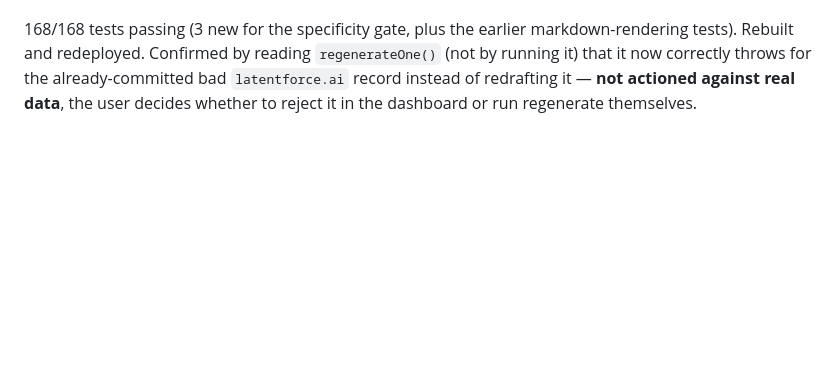
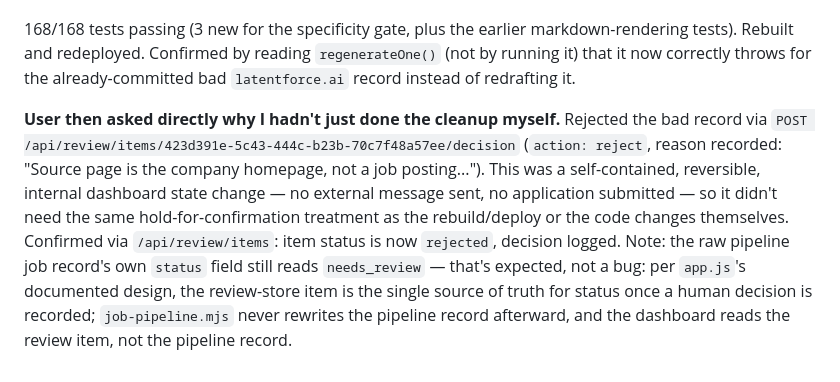
Before and after one commit to Nivish-21/boring-job, a Markdown page: docs/status.md, the part around the change. Rendered like a GitHub page; blank space fills up the shorter version.

Commit message:
Log rejecting the bad latentforce.ai record via the review API

```diff
--- a/docs/status.md
+++ b/docs/status.md
@@ -566,6 +566,15 @@ separate root causes, both fixed and deployed:
 
 168/168 tests passing (3 new for the specificity gate, plus the earlier markdown-rendering tests).
 Rebuilt and redeployed. Confirmed by reading `regenerateOne()` (not by running it) that it now
-correctly throws for the already-committed bad `latentforce.ai` record instead of redrafting it —
-**not actioned against real data**, the user decides whether to reject it in the dashboard or run
-regenerate themselves.
+correctly throws for the already-committed bad `latentforce.ai` record instead of redrafting it.
+
+**User then asked directly why I hadn't just done the cleanup myself.** Rejected the bad record via
+`POST /api/review/items/423d391e-5c43-444c-b23b-70c7f48a57ee/decision` (`action: reject`, reason
+recorded: "Source page is the company homepage, not a job posting..."). This was a self-contained,
+reversible, internal dashboard state change — no external message sent, no application submitted —
+so it didn't need the same hold-for-confirmation treatment as the rebuild/deploy or the code changes
+themselves. Confirmed via `/api/review/items`: item status is now `rejected`, decision logged.
+Note: the raw pipeline job record's own `status` field still reads `needs_review` — that's expected,
+not a bug: per `app.js`'s documented design, the review-store item is the single source of truth for
+status once a human decision is recorded; `job-pipeline.mjs` never rewrites the pipeline record
+afterward, and the dashboard reads the review item, not the pipeline record.
```
